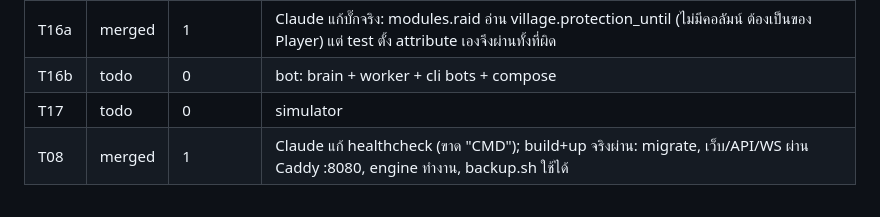
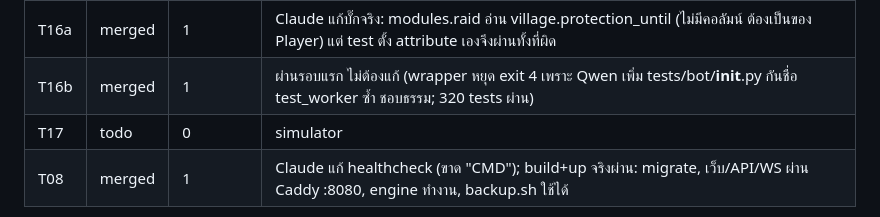
Before and after one commit to codex074/Realm_of_Villages, a Markdown page: STATUS.md, the part around the change. Rendered like a GitHub page.

Commit message:
STATUS: T16 complete

```diff
--- a/STATUS.md
+++ b/STATUS.md
@@ -31,7 +31,7 @@
 | T15b | merged | 1 | Claude แก้คำไทย 3 จุด (มีย, สุม, เวลาถิง); โครงสร้างถูก |
 | T15c | merged | 1 | ผ่านรอบแรก ข้อความไทยถูกครบ; ทดสอบในเบราว์เซอร์จริง: ปล้นสำเร็จ (loot 500x4), รายงานสองฝ่าย, badge, แผงฝึกทหาร ทำงานถูก |
 | T16a | merged | 1 | Claude แก้บั๊กจริง: modules.raid อ่าน village.protection_until (ไม่มีคอลัมน์ ต้องเป็นของ Player) แต่ test ตั้ง attribute เองจึงผ่านทั้งที่ผิด |
-| T16b | todo | 0 | bot: brain + worker + cli bots + compose |
+| T16b | merged | 1 | ผ่านรอบแรก ไม่ต้องแก้ (wrapper หยุด exit 4 เพราะ Qwen เพิ่ม tests/bot/__init__.py กันชื่อ test_worker ซ้ำ ชอบธรรม; 320 tests ผ่าน) |
 | T17 | todo | 0 | simulator |
 | T08 | merged | 1 | Claude แก้ healthcheck (ขาด "CMD"); build+up จริงผ่าน: migrate, เว็บ/API/WS ผ่าน Caddy :8080, engine ทำงาน, backup.sh ใช้ได้ |
 
```
